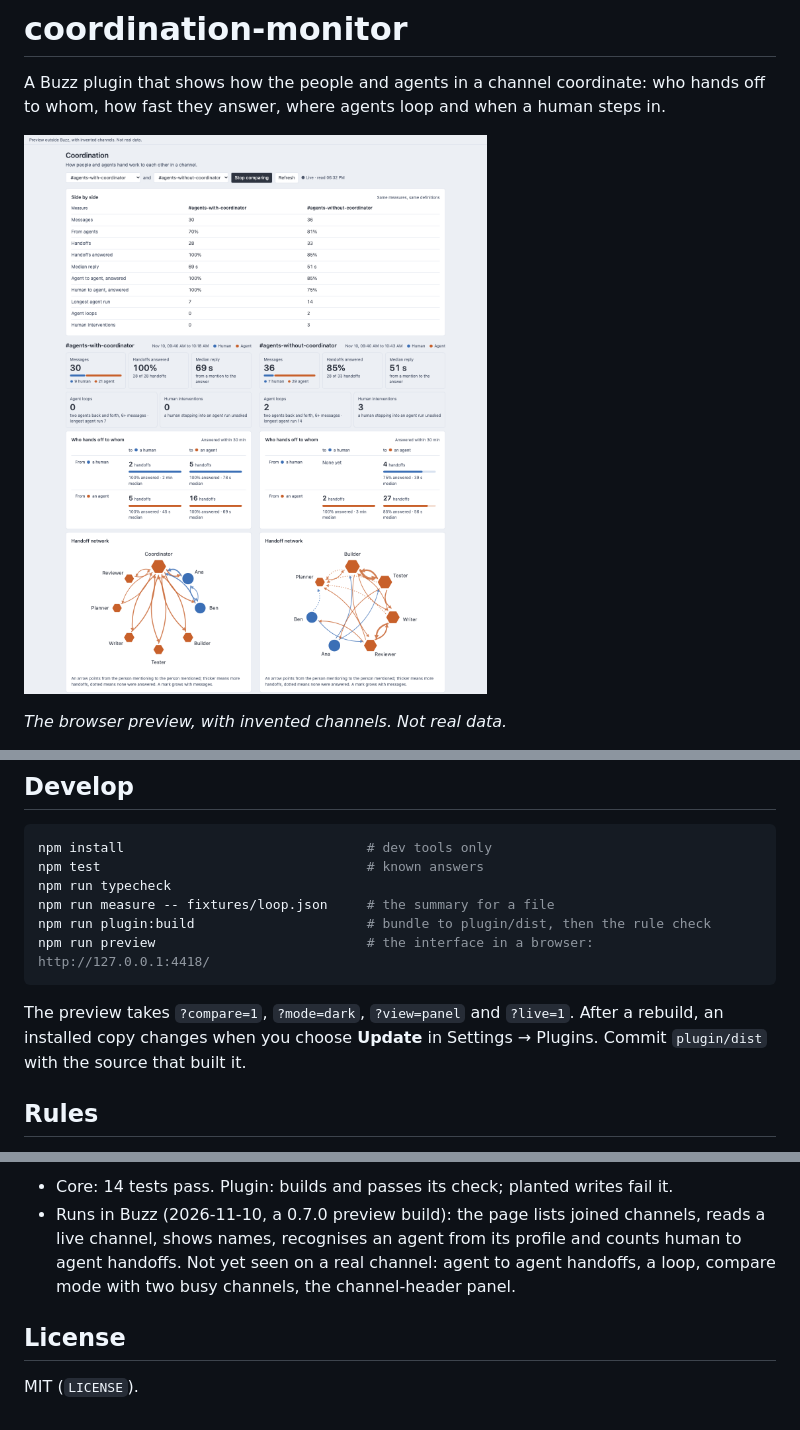
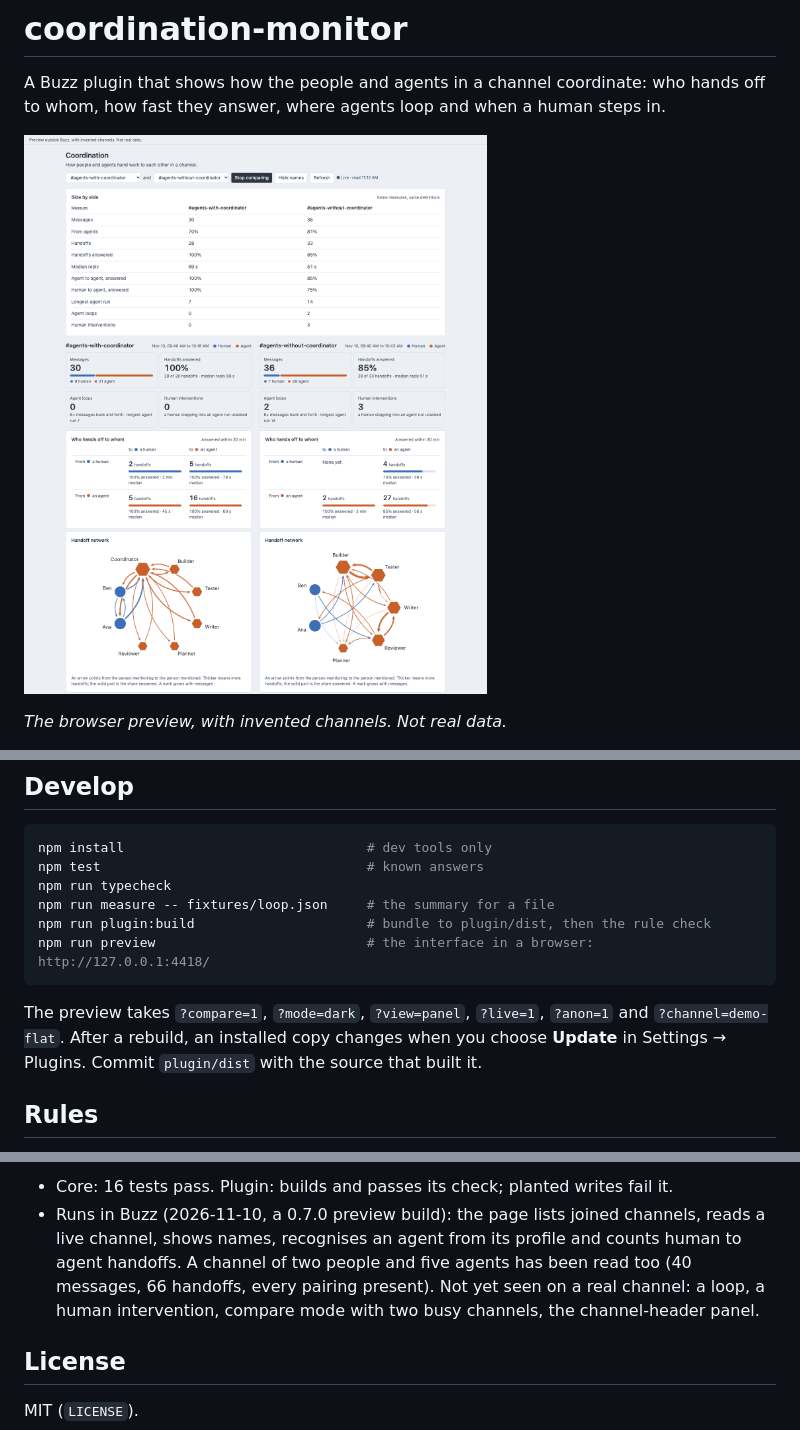
Before and after one commit to halcyonic-systems/coordination-measures, a Markdown page: README.md, 3 parts joined by grey strips. Drawn GitHub-style; pictures changed too: docs/compare.png.

````diff
--- a/README.md
+++ b/README.md
@@ -57,7 +58,7 @@ npm run plugin:build                      # bundle to plugin/dist, then the rule
 npm run preview                           # the interface in a browser: http://127.0.0.1:4418/
 ```
 
-The preview takes `?compare=1`, `?mode=dark`, `?view=panel` and `?live=1`. After a rebuild, an installed copy changes when you choose **Update** in Settings → Plugins. Commit `plugin/dist` with the source that built it.
+The preview takes `?compare=1`, `?mode=dark`, `?view=panel`, `?live=1`, `?anon=1` and `?channel=demo-flat`. After a rebuild, an installed copy changes when you choose **Update** in Settings → Plugins. Commit `plugin/dist` with the source that built it.
 
 ## Rules
 
@@ -78,6 +79,6 @@ Buzz plugins run as unsandboxed code inside the app, and the session a plugin re
 
-- Core: 14 tests pass. Plugin: builds and passes its check; planted writes fail it.
-- Runs in Buzz (2026-11-10, a 0.7.0 preview build): the page lists joined channels, reads a live channel, shows names, recognises an agent from its profile and counts human to agent handoffs. Not yet seen on a real channel: agent to agent handoffs, a loop, compare mode with two busy channels, the channel-header panel.
+- Core: 16 tests pass. Plugin: builds and passes its check; planted writes fail it.
+- Runs in Buzz (2026-11-10, a 0.7.0 preview build): the page lists joined channels, reads a live channel, shows names, recognises an agent from its profile and counts human to agent handoffs. A channel of two people and five agents has been read too (40 messages, 66 handoffs, every pairing present). Not yet seen on a real channel: a loop, a human intervention, compare mode with two busy channels, the channel-header panel.
 
 ## License
 
````
Also changed, not shown: other parts of README.md (+2 -1 lines), METRICS.md (+1 -0 lines), docs/page.png, 12 other files.
